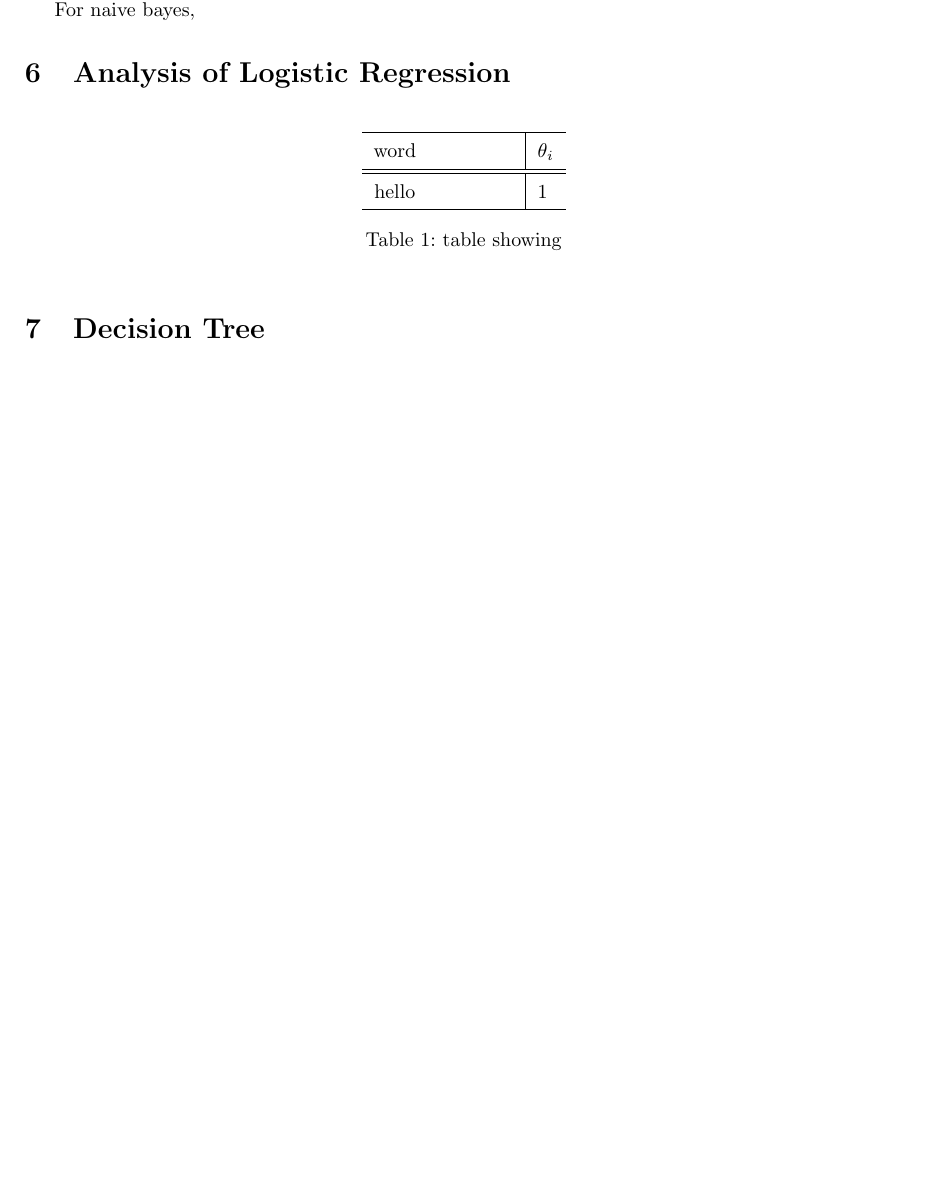
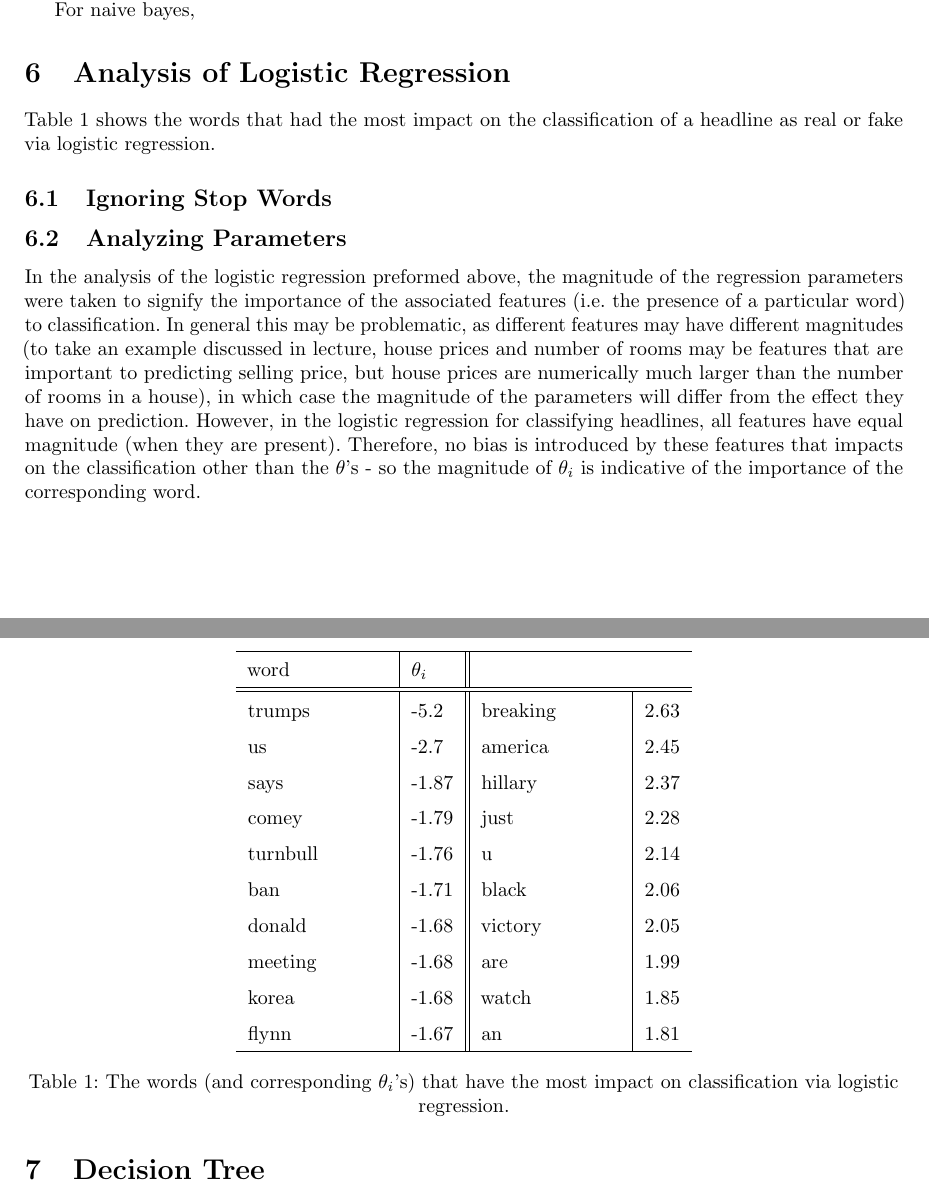
Before and after one commit to gblinick/CSC411-A3, a LaTeX document (report.tex): part of page 6 of 9 before the commit and two parts of pages 6 and 7 of 9 after it, the two joined at a grey line, cut so that both start at the same text, the shorter picture padded with empty space. Compiled offline with pdfLaTeX; a LaTeX package or settings file that is missing is left out.

Commit message:
report part 6

```diff
--- a/report.tex
+++ b/report.tex
@@ -325,23 +326,52 @@
 
 
    \section{Analysis of Logistic Regression}
-
+   Table \ref{part6table} shows the words that had the most impact on the classification of a headline
+   as real or fake via logistic regression.
 
    \begin{table}[h]
       \centering
       \renewcommand{\arraystretch}{1.5}
 
-      \begin{tabular}{ p{7em}|l }
+      \begin{tabular}{ p{7em}|l || p{7em}|l }
          \hline
          word     &     $\theta_i$      \\
          \hline \hline
-         hello          &     1             \\
+         trumps      &     -5.2        &  breaking    & 2.63    \\
+         us          &     -2.7        &  america     & 2.45    \\
+         says        &     -1.87       &  hillary     & 2.37    \\
+         comey       &     -1.79       &  just        & 2.28    \\
+         turnbull    &     -1.76       &  u           & 2.14    \\
+         ban         &     -1.71       &  black       & 2.06    \\
+         donald      &     -1.68       &  victory     & 2.05    \\
+         meeting     &     -1.68       &  are         & 1.99    \\
+         korea       &     -1.68       &  watch       & 1.85    \\
+         flynn       &     -1.67       &  an          & 1.81    \\
          \hline
       \end{tabular}
 
-      \caption{ table showing }
+      \caption{ The words (and corresponding $\theta_i$'s) that have the most impact
+               on classification via logistic regression.}
       \label{part6table}
    \end{table}
+
+
+   \subsection{Ignoring Stop Words}
+
+
+   \subsection{Analyzing Parameters}
+   In the analysis of the logistic regression preformed above, the magnitude of the regression parameters
+   were taken to signify the importance of the associated features (i.e. the presence of a particular word)
+   to classification. In general this may be problematic, as different features may have different
+   magnitudes (to take an example discussed in lecture, house prices and number of rooms may be features that
+   are important to predicting selling price, but house prices are numerically much larger than the number of
+   rooms in a house), in which case the magnitude of the parameters will differ from the effect they have on
+   prediction.
+   However, in the logistic regression for classifying headlines, all features have equal magnitude (when
+   they are present). Therefore, no bias is introduced by these features that impacts on the classification
+   other than the $\theta$'s - so the magnitude of $\theta_i$ is indicative of the importance of the
+   corresponding word.
+
 
 
    \section{Decision Tree}
```
Also changed, not shown: report.pdf, report.tex (11 more changed lines), 2 other files.
